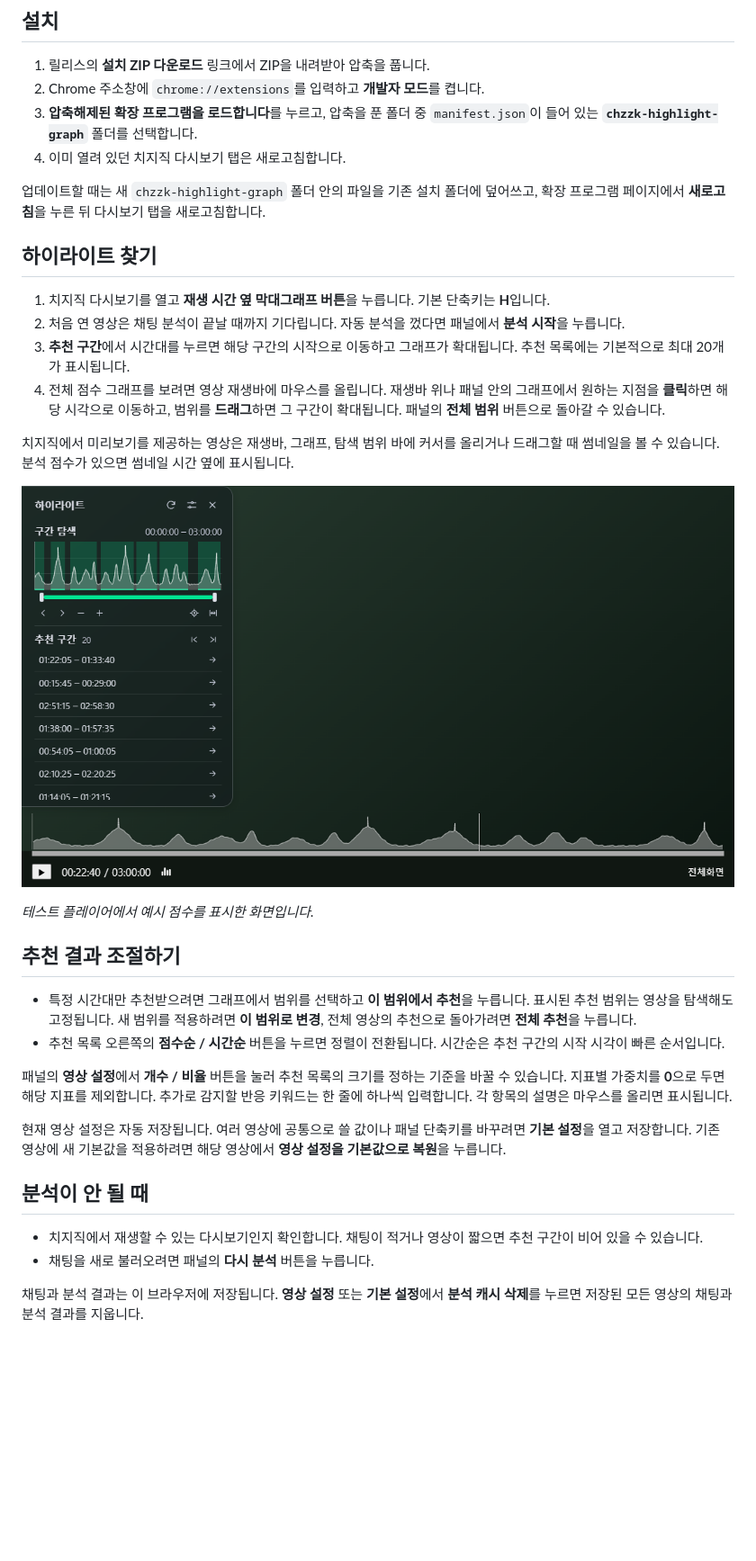
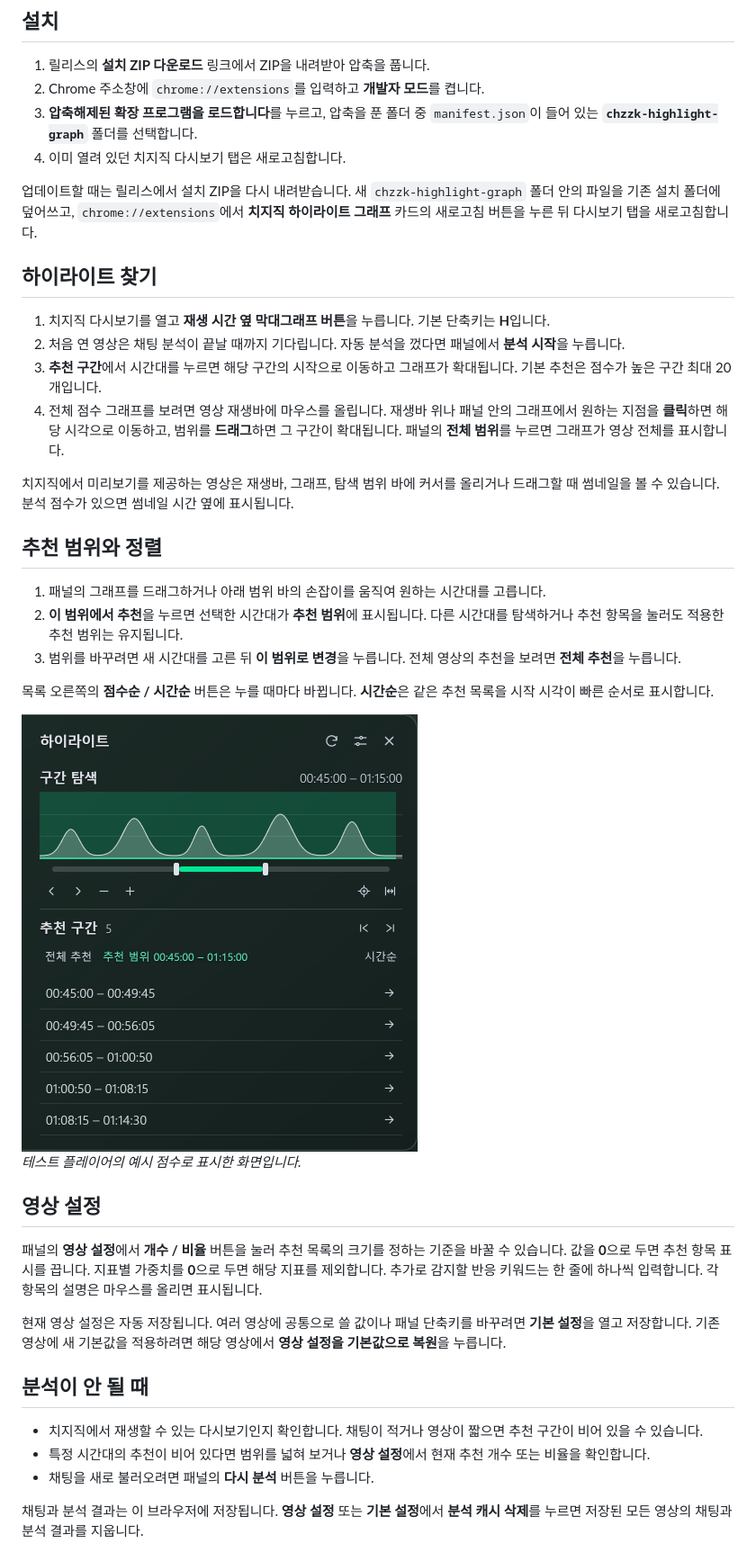
Before and after one commit to vov-y/chzzk-highlight-graph, a Markdown page: README.md, the part around the change. Shown at 90% size. Drawn GitHub-style; pictures changed too: docs/highlight-panel.png; blank space fills up the shorter version.

Commit message:
README의 추천 범위 예시와 사용법 갱신

```diff
--- a/README.md
+++ b/README.md
@@ -11,33 +11,39 @@
 3. **압축해제된 확장 프로그램을 로드합니다**를 누르고, 압축을 푼 폴더 중 `manifest.json`이 들어 있는 **`chzzk-highlight-graph`** 폴더를 선택합니다.
 4. 이미 열려 있던 치지직 다시보기 탭은 새로고침합니다.
 
-업데이트할 때는 새 `chzzk-highlight-graph` 폴더 안의 파일을 기존 설치 폴더에 덮어쓰고, 확장 프로그램 페이지에서 **새로고침**을 누른 뒤 다시보기 탭을 새로고침합니다.
+업데이트할 때는 릴리스에서 설치 ZIP을 다시 내려받습니다. 새 `chzzk-highlight-graph` 폴더 안의 파일을 기존 설치 폴더에 덮어쓰고, `chrome://extensions`에서 **치지직 하이라이트 그래프** 카드의 새로고침 버튼을 누른 뒤 다시보기 탭을 새로고침합니다.
 
 ## 하이라이트 찾기
 
 1. 치지직 다시보기를 열고 **재생 시간 옆 막대그래프 버튼**을 누릅니다. 기본 단축키는 **H**입니다.
 2. 처음 연 영상은 채팅 분석이 끝날 때까지 기다립니다. 자동 분석을 껐다면 패널에서 **분석 시작**을 누릅니다.
-3. **추천 구간**에서 시간대를 누르면 해당 구간의 시작으로 이동하고 그래프가 확대됩니다. 추천 목록에는 기본적으로 최대 20개가 표시됩니다.
-4. 전체 점수 그래프를 보려면 영상 재생바에 마우스를 올립니다. 재생바 위나 패널 안의 그래프에서 원하는 지점을 **클릭**하면 해당 시각으로 이동하고, 범위를 **드래그**하면 그 구간이 확대됩니다. 패널의 **전체 범위** 버튼으로 돌아갈 수 있습니다.
+3. **추천 구간**에서 시간대를 누르면 해당 구간의 시작으로 이동하고 그래프가 확대됩니다. 기본 추천은 점수가 높은 구간 최대 20개입니다.
+4. 전체 점수 그래프를 보려면 영상 재생바에 마우스를 올립니다. 재생바 위나 패널 안의 그래프에서 원하는 지점을 **클릭**하면 해당 시각으로 이동하고, 범위를 **드래그**하면 그 구간이 확대됩니다. 패널의 **전체 범위**를 누르면 그래프가 영상 전체를 표시합니다.
 
 치지직에서 미리보기를 제공하는 영상은 재생바, 그래프, 탐색 범위 바에 커서를 올리거나 드래그할 때 썸네일을 볼 수 있습니다. 분석 점수가 있으면 썸네일 시간 옆에 표시됩니다.
 
-![재생 시간 옆 막대그래프 버튼과 하이라이트 패널의 구간 탐색 그래프 및 추천 구간](docs/highlight-panel.png)
+## 추천 범위와 정렬
 
-*테스트 플레이어에서 예시 점수를 표시한 화면입니다.*
+1. 패널의 그래프를 드래그하거나 아래 범위 바의 손잡이를 움직여 원하는 시간대를 고릅니다.
+2. **이 범위에서 추천**을 누르면 선택한 시간대가 **추천 범위**에 표시됩니다. 다른 시간대를 탐색하거나 추천 항목을 눌러도 적용한 추천 범위는 유지됩니다.
+3. 범위를 바꾸려면 새 시간대를 고른 뒤 **이 범위로 변경**을 누릅니다. 전체 영상의 추천을 보려면 **전체 추천**을 누릅니다.
 
-## 추천 결과 조절하기
+목록 오른쪽의 **점수순 / 시간순** 버튼은 누를 때마다 바뀝니다. **시간순**은 같은 추천 목록을 시작 시각이 빠른 순서로 표시합니다.
 
-- 특정 시간대만 추천받으려면 그래프에서 범위를 선택하고 **이 범위에서 추천**을 누릅니다. 표시된 추천 범위는 영상을 탐색해도 고정됩니다. 새 범위를 적용하려면 **이 범위로 변경**, 전체 영상의 추천으로 돌아가려면 **전체 추천**을 누릅니다.
-- 추천 목록 오른쪽의 **점수순 / 시간순** 버튼을 누르면 정렬이 전환됩니다. 시간순은 추천 구간의 시작 시각이 빠른 순서입니다.
+<img src="docs/highlight-panel.png" alt="하이라이트 패널에서 추천 범위가 00:45:00부터 01:15:00까지로 고정되어 있고, 오른쪽의 시간순 버튼과 시작 시각순 추천 목록이 보이는 예시" width="440">
 
-패널의 **영상 설정**에서 **개수 / 비율** 버튼을 눌러 추천 목록의 크기를 정하는 기준을 바꿀 수 있습니다. 지표별 가중치를 **0**으로 두면 해당 지표를 제외합니다. 추가로 감지할 반응 키워드는 한 줄에 하나씩 입력합니다. 각 항목의 설명은 마우스를 올리면 표시됩니다.
+*테스트 플레이어의 예시 점수로 표시한 화면입니다.*
+
+## 영상 설정
+
+패널의 **영상 설정**에서 **개수 / 비율** 버튼을 눌러 추천 목록의 크기를 정하는 기준을 바꿀 수 있습니다. 값을 **0**으로 두면 추천 항목 표시를 끕니다. 지표별 가중치를 **0**으로 두면 해당 지표를 제외합니다. 추가로 감지할 반응 키워드는 한 줄에 하나씩 입력합니다. 각 항목의 설명은 마우스를 올리면 표시됩니다.
 
 현재 영상 설정은 자동 저장됩니다. 여러 영상에 공통으로 쓸 값이나 패널 단축키를 바꾸려면 **기본 설정**을 열고 저장합니다. 기존 영상에 새 기본값을 적용하려면 해당 영상에서 **영상 설정을 기본값으로 복원**을 누릅니다.
 
 ## 분석이 안 될 때
 
 - 치지직에서 재생할 수 있는 다시보기인지 확인합니다. 채팅이 적거나 영상이 짧으면 추천 구간이 비어 있을 수 있습니다.
+- 특정 시간대의 추천이 비어 있다면 범위를 넓혀 보거나 **영상 설정**에서 현재 추천 개수 또는 비율을 확인합니다.
 - 채팅을 새로 불러오려면 패널의 **다시 분석** 버튼을 누릅니다.
 
 채팅과 분석 결과는 이 브라우저에 저장됩니다. **영상 설정** 또는 **기본 설정**에서 **분석 캐시 삭제**를 누르면 저장된 모든 영상의 채팅과 분석 결과를 지웁니다.
```
